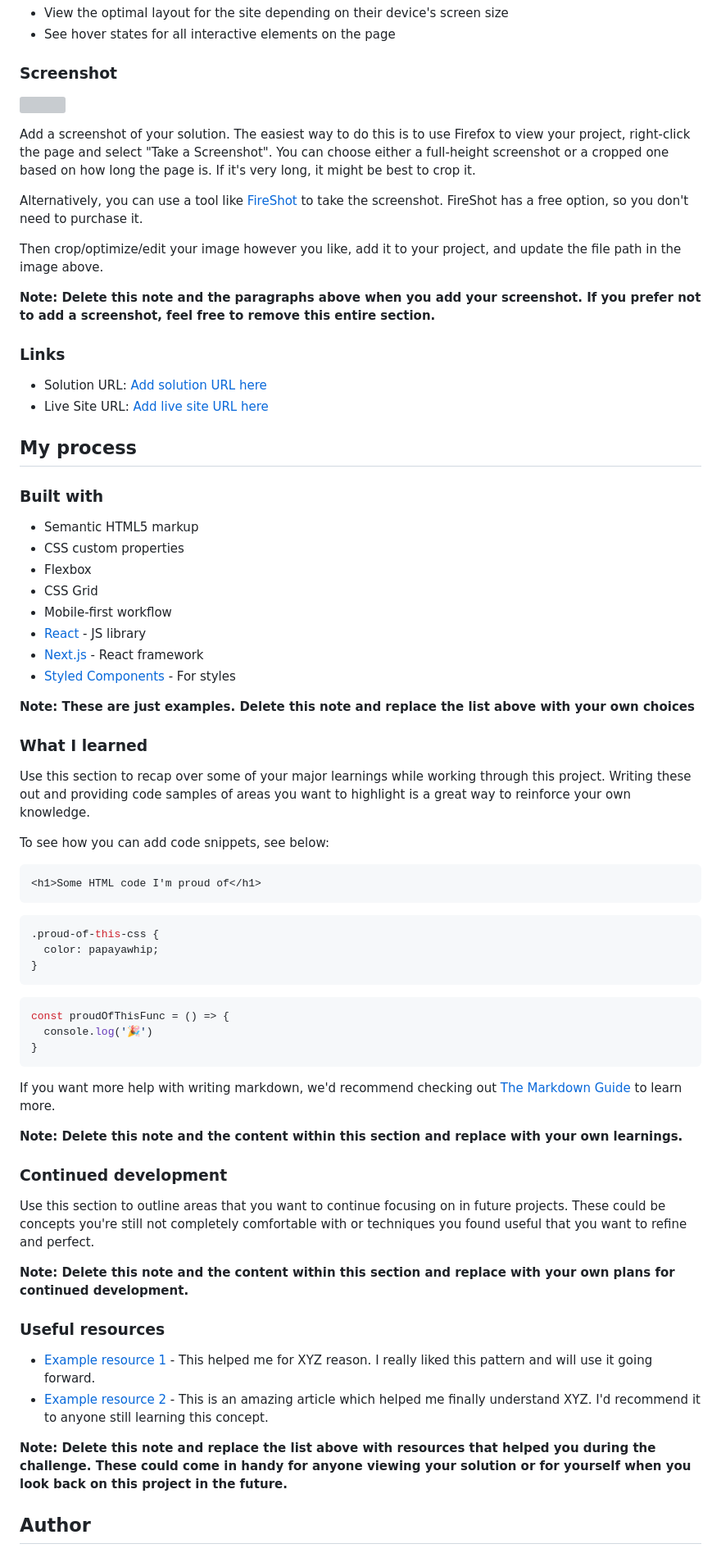
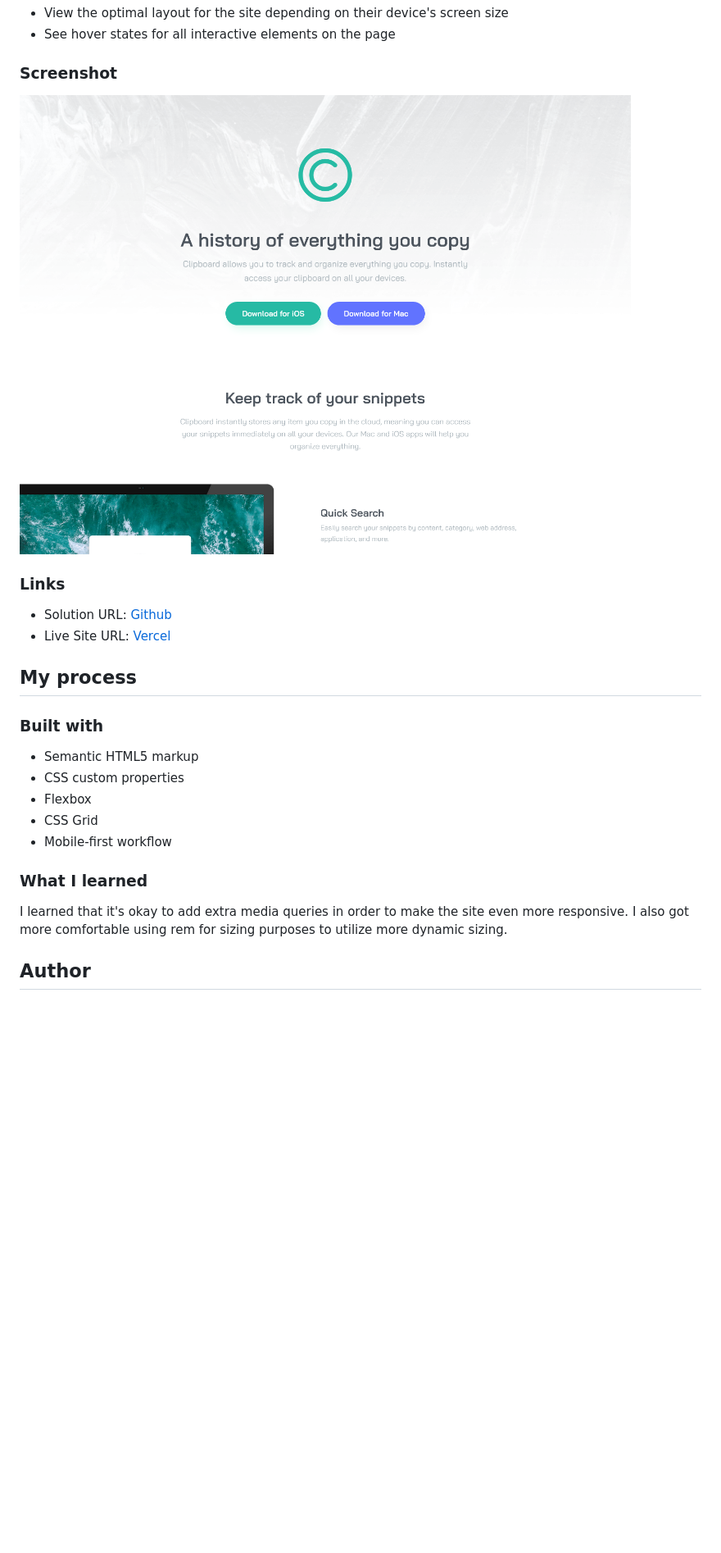
Before and after one commit to laceeder/clipboard-landing-page, a Markdown page: README.md, the part around the change printed below. Shown: that part at 82% size. GitHub-like rendering; pictures changed too: screenshot.png (added); blank space fills up the shorter version; grey boxes are pictures that could not be loaded.

Commit message:
Added screenshot img and modified README file

````diff
--- a/README.md
+++ b/README.md
@@ -29,20 +29,12 @@ Users should be able to:
 
 ### Screenshot
 
-![](./screenshot.jpg)
-
-Add a screenshot of your solution. The easiest way to do this is to use Firefox to view your project, right-click the page and select "Take a Screenshot". You can choose either a full-height screenshot or a cropped one based on how long the page is. If it's very long, it might be best to crop it.
-
-Alternatively, you can use a tool like [FireShot](https://getfireshot.com/) to take the screenshot. FireShot has a free option, so you don't need to purchase it.
-
-Then crop/optimize/edit your image however you like, add it to your project, and update the file path in the image above.
-
-**Note: Delete this note and the paragraphs above when you add your screenshot. If you prefer not to add a screenshot, feel free to remove this entire section.**
+![](./screenshot.png)
 
 ### Links
 
-- Solution URL: [Add solution URL here](https://your-solution-url.com)
-- Live Site URL: [Add live site URL here](https://your-live-site-url.com)
+- Solution URL: [Github](https://github.com/laceeder/clipboard-landing-page)
+- Live Site URL: [Vercel](https://clipboard-landing-page-tau-dusky.vercel.app/)
 
 ## My process
 
@@ -53,48 +45,11 @@ Then crop/optimize/edit your image however you like, add it to your project, and
 - Flexbox
 - CSS Grid
 - Mobile-first workflow
-- [React](https://reactjs.org/) - JS library
-- [Next.js](https://nextjs.org/) - React framework
-- [Styled Components](https://styled-components.com/) - For styles
-
-**Note: These are just examples. Delete this note and replace the list above with your own choices**
 
 ### What I learned
 
-Use this section to recap over some of your major learnings while working through this project. Writing these out and providing code samples of areas you want to highlight is a great way to reinforce your own knowledge.
-
-To see how you can add code snippets, see below:
-
-```html
-<h1>Some HTML code I'm proud of</h1>
-```
-```css
-.proud-of-this-css {
-  color: papayawhip;
-}
-```
-```js
-const proudOfThisFunc = () => {
-  console.log('🎉')
-}
-```
-
-If you want more help with writing markdown, we'd recommend checking out [The Markdown Guide](https://www.markdownguide.org/) to learn more.
-
-**Note: Delete this note and the content within this section and replace with your own learnings.**
-
-### Continued development
-
-Use this section to outline areas that you want to continue focusing on in future projects. These could be concepts you're still not completely comfortable with or techniques you found useful that you want to refine and perfect.
-
-**Note: Delete this note and the content within this section and replace with your own plans for continued development.**
-
-### Useful resources
-
-- [Example resource 1](https://www.example.com) - This helped me for XYZ reason. I really liked this pattern and will use it going forward.
-- [Example resource 2](https://www.example.com) - This is an amazing article which helped me finally understand XYZ. I'd recommend it to anyone still learning this concept.
-
-**Note: Delete this note and replace the list above with resources that helped you during the challenge. These could come in handy for anyone viewing your solution or for yourself when you look back on this project in the future.**
+I learned that it's okay to add extra media queries in order to make the site even more responsive.
+I also got more comfortable using rem for sizing purposes to utilize more dynamic sizing.
 
 ## Author
 
````
Also changed, not shown: other parts of README.md (+2 -11 lines).
